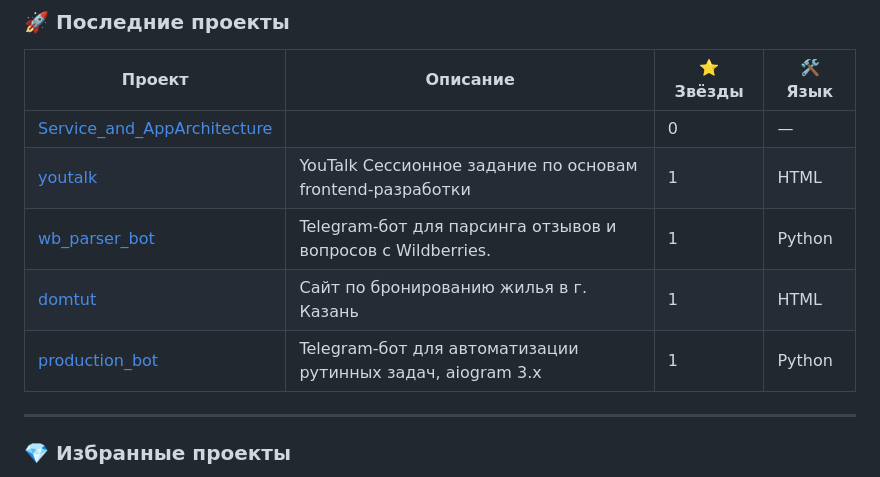
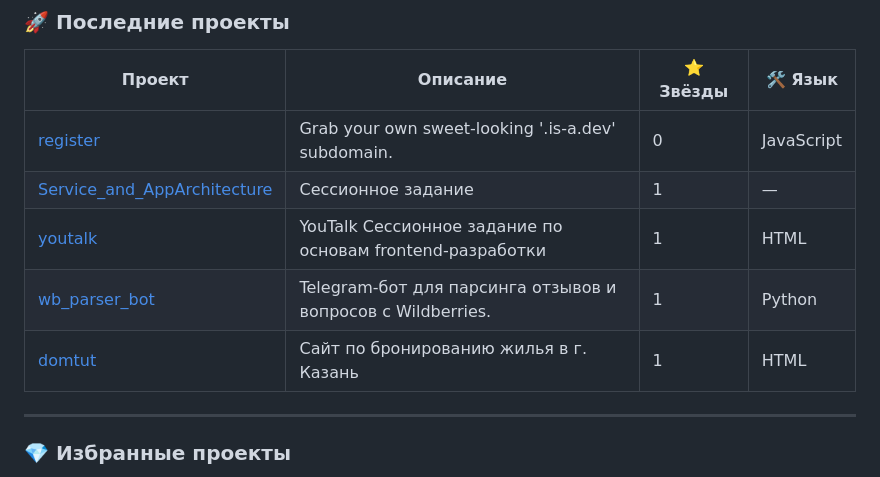
Before and after one commit to lavren007/lavren007, a Markdown page: README.md, the part around the change. Rendered like a GitHub page.

Commit message:
📦 Обновление списка проектов (создание/удаление репозитория)

```diff
--- a/README.md
+++ b/README.md
@@ -87,11 +87,11 @@
 <!-- START_PROJECT_LIST -->
 | Проект | Описание | ⭐ Звёзды | 🛠 Язык |
 |--------|----------|-----------|---------|
-| [Service_and_AppArchitecture](https://github.com/lavren007/Service_and_AppArchitecture) |  | 0 | — |
+| [register](https://github.com/lavren007/register) | Grab your own sweet-looking '.is-a.dev' subdomain. | 0 | JavaScript |
+| [Service_and_AppArchitecture](https://github.com/lavren007/Service_and_AppArchitecture) | Сессионное задание | 1 | — |
 | [youtalk](https://github.com/lavren007/youtalk) | YouTalk Сессионное задание по основам frontend-разработки | 1 | HTML |
 | [wb_parser_bot](https://github.com/lavren007/wb_parser_bot) | Telegram-бот для парсинга отзывов и вопросов с Wildberries. | 1 | Python |
 | [domtut](https://github.com/lavren007/domtut) | Сайт по бронированию жилья в г. Казань | 1 | HTML |
-| [production_bot](https://github.com/lavren007/production_bot) | Telegram-бот для автоматизации рутинных задач, aiogram 3.x | 1 | Python |
 <!-- END_PROJECT_LIST -->
 
 ---
```
